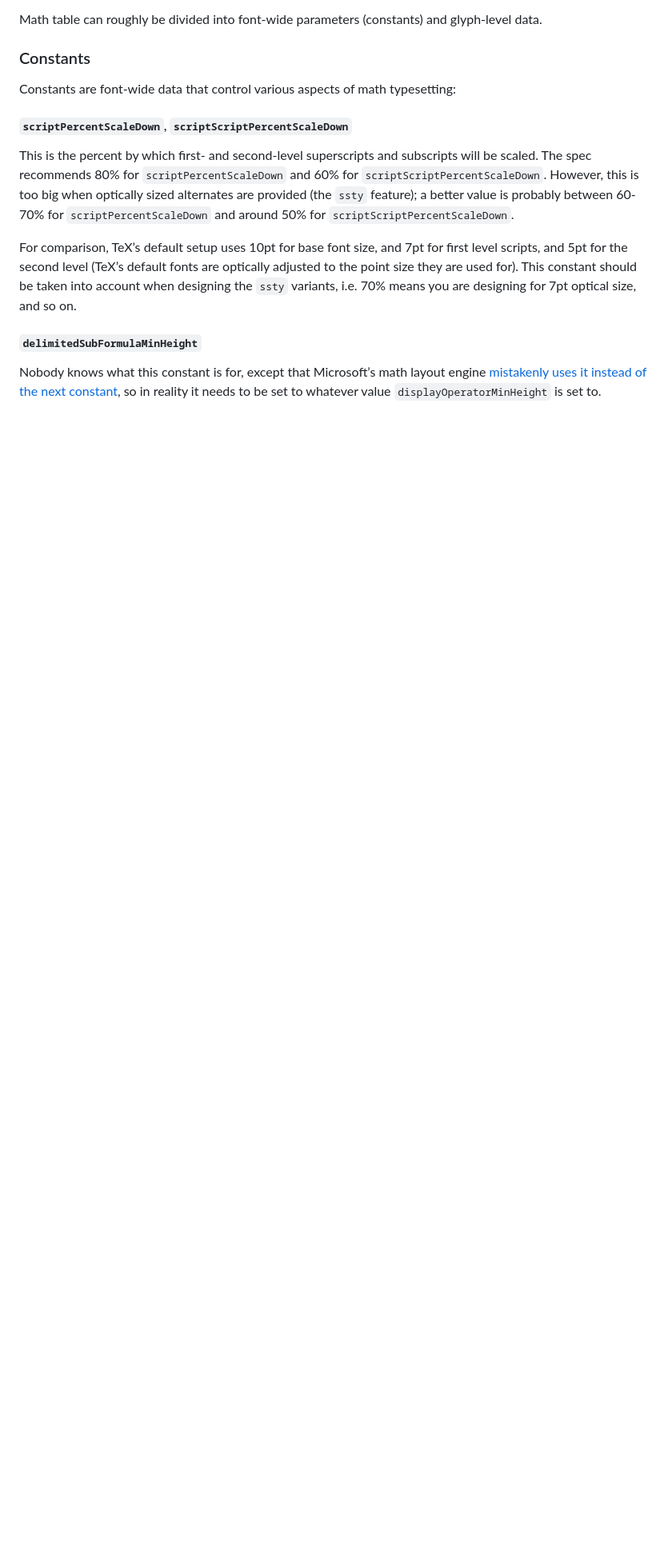
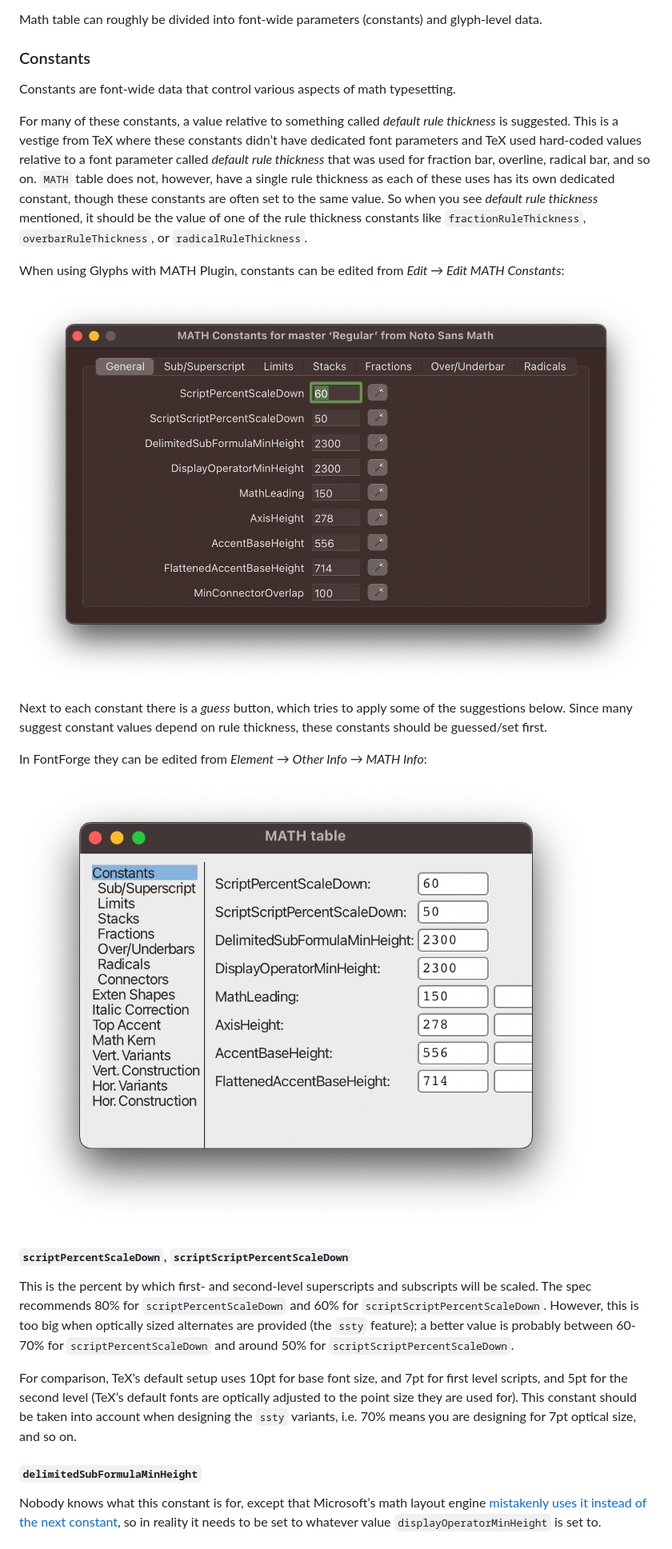
Before and after one commit to notofonts/math, a Markdown page: documentation/building-math-fonts/index.md, the part around the change printed below. Shown: that part at 80% size. Drawn GitHub-style; pictures changed too: documentation/building-math-fonts/fontforge-constants.png (added), documentation/building-math-fonts/glyphs-constants.png (added); blank space fills up the shorter version.

Commit message:
Finish constants

```diff
--- a/documentation/building-math-fonts/index.md
+++ b/documentation/building-math-fonts/index.md
@@ -124,7 +124,20 @@ The general idea is the same, so the examples here will use Glyphs with the MATH
 Math table can roughly be divided into font-wide parameters (constants) and glyph-level data.
 
 ### Constants
-Constants are font-wide data that control various aspects of math typesetting:
+Constants are font-wide data that control various aspects of math typesetting.
+
+For many of these constants, a value relative to something called _default rule thickness_ is suggested. This is a vestige from TeX where these constants didn’t have dedicated font parameters and TeX used hard-coded values relative to a font parameter called _default rule thickness_ that was used for fraction bar, overline, radical bar, and so on. `MATH` table does not, however, have a single rule thickness as each of these uses has its own dedicated constant, though these constants are often set to the same value. So when you see _default rule thickness_ mentioned, it should be the value of one of the rule thickness constants like `fractionRuleThickness`, `overbarRuleThickness`, or `radicalRuleThickness`.
+
+When using Glyphs with MATH Plugin, constants can be edited from _Edit → Edit MATH Constants_:
+
+![Glyphs MATH constants window](./glyphs-constants.png)
+
+Next to each constant there is a _guess_ button, which tries to apply some of the suggestions below. Since many suggest constant values depend on rule thickness, these constants should be guessed/set first.
+
+In FontForge they can be edited from _Element → Other Info → MATH Info_:
+
+![FontForge MATH table window](./fontforge-constants.png)
+
 
 #### `scriptPercentScaleDown`, `scriptScriptPercentScaleDown`
 This is the percent by which first- and second-level superscripts and subscripts will be scaled. The spec recommends 80% for `scriptPercentScaleDown` and 60% for `scriptScriptPercentScaleDown`. However, this is too big when optically sized alternates are provided (the `ssty` feature); a better value is probably between 60-70% for `scriptPercentScaleDown` and around 50% for `scriptScriptPercentScaleDown`.
```
Also changed, not shown: other parts of documentation/building-math-fonts/index.md (+49 -0 lines).
